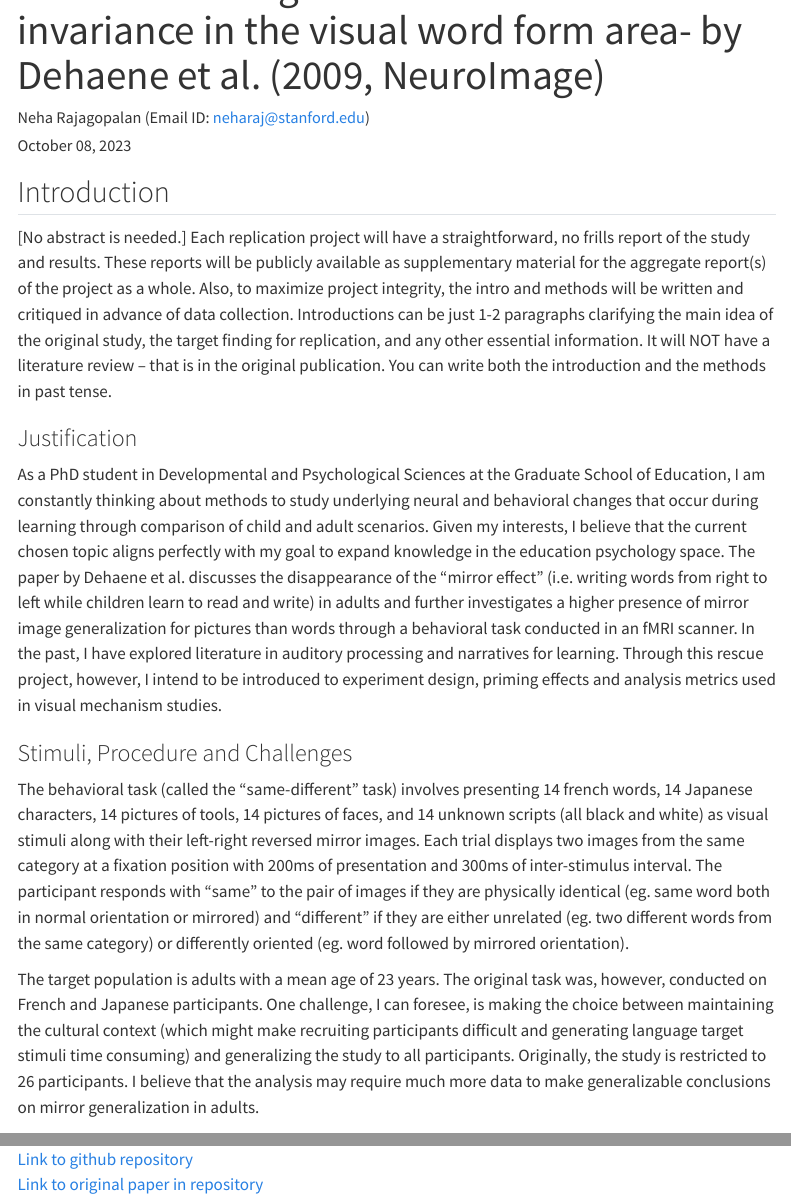
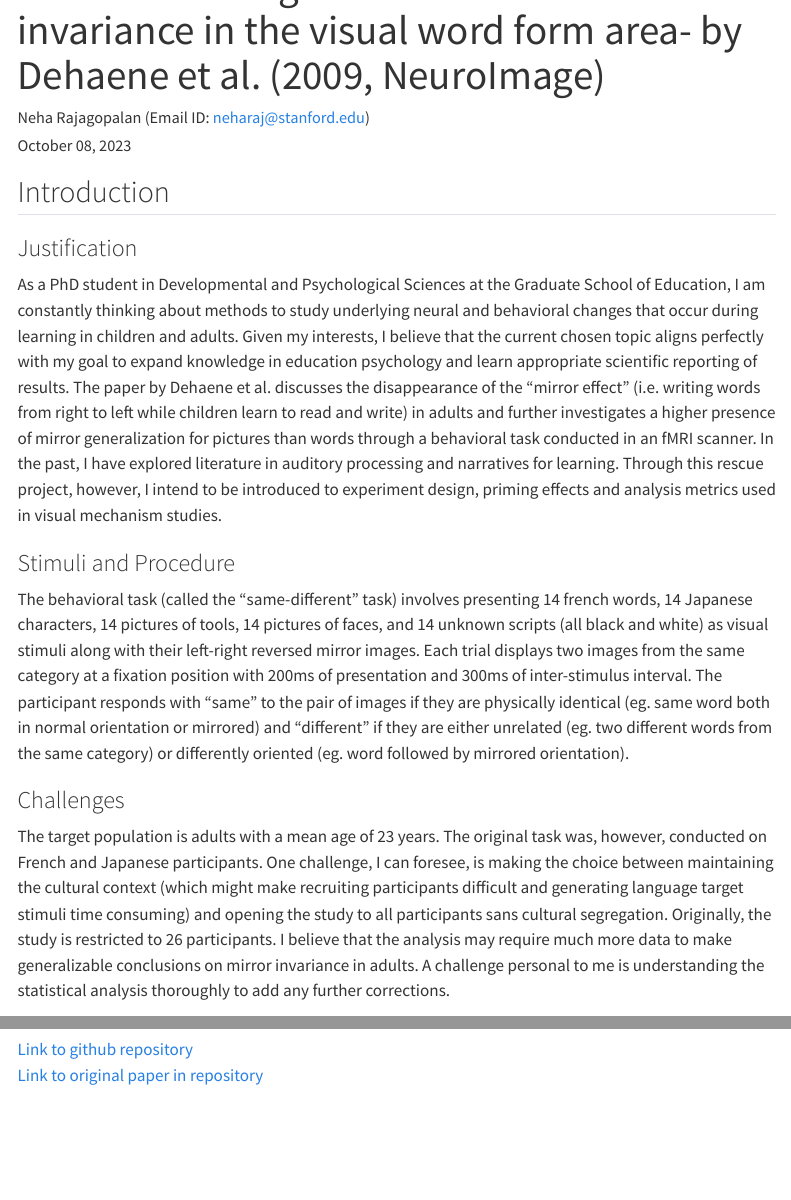
Before and after one commit to psych251/dehaene2009_rescue, a Quarto document (writeup/Replication Report Template.qmd): the page in a window 1100 px wide, from 100 px down, and a second part further down, joined at a grey line. Rendered offline with R 4.5, knitr and Pandoc in place of Quarto, with nearby package versions; menus at the side of the page are left out.

Commit message:
Modify writeup file

```diff
--- a/writeup/Replication Report Template.qmd
+++ b/writeup/Replication Report Template.qmd
@@ -12,15 +12,16 @@ format:
 
 ## Introduction
 
-[No abstract is needed.]  Each replication project will have a straightforward, no frills report of the study and results.  These reports will be publicly available as supplementary material for the aggregate report(s) of the project as a whole.  Also, to maximize project integrity, the intro and methods will be written and critiqued in advance of data collection.  Introductions can be just 1-2 paragraphs clarifying the main idea of the original study, the target finding for replication, and any other essential information.  It will NOT have a literature review -- that is in the original publication. You can write both the introduction and the methods in past tense.
+<!-- [No abstract is needed.]  Each replication project will have a straightforward, no frills report of the study and results.  These reports will be publicly available as supplementary material for the aggregate report(s) of the project as a whole.  Also, to maximize project integrity, the intro and methods will be written and critiqued in advance of data collection.  Introductions can be just 1-2 paragraphs clarifying the main idea of the original study, the target finding for replication, and any other essential information.  It will NOT have a literature review -- that is in the original publication. You can write both the introduction and the methods in past tense.  -->
 
 ### Justification
-As a PhD student in Developmental and Psychological Sciences at the Graduate School of Education, I am constantly thinking about methods to study underlying neural and behavioral changes that occur during learning through comparison of child and adult scenarios. Given my interests, I believe that the current chosen topic aligns perfectly with my goal to expand knowledge in the education psychology space. The paper by Dehaene et al. discusses the disappearance of the “mirror effect” (i.e. writing words from right to left while children learn to read and write) in adults and further investigates a higher presence of mirror image generalization for pictures than words through a behavioral task conducted in an fMRI scanner. In the past, I have explored literature in auditory processing and narratives for learning. Through this rescue project, however, I intend to be introduced to experiment design, priming effects and analysis metrics used in visual mechanism studies.
+As a PhD student in Developmental and Psychological Sciences at the Graduate School of Education, I am constantly thinking about methods to study underlying neural and behavioral changes that occur during learning in children and adults. Given my interests, I believe that the current chosen topic aligns perfectly with my goal to expand knowledge in education psychology and learn appropriate scientific reporting of results. The paper by Dehaene et al. discusses the disappearance of the “mirror effect” (i.e. writing words from right to left while children learn to read and write) in adults and further investigates a higher presence of mirror generalization for pictures than words through a behavioral task conducted in an fMRI scanner. In the past, I have explored literature in auditory processing and narratives for learning. Through this rescue project, however, I intend to be introduced to experiment design, priming effects and analysis metrics used in visual mechanism studies.
 
-### Stimuli, Procedure and Challenges
+### Stimuli and Procedure
 The behavioral task (called the “same-different” task) involves presenting 14 french words, 14 Japanese characters, 14 pictures of tools, 14 pictures of faces, and 14 unknown scripts (all black and white) as visual stimuli along with their left-right reversed mirror images. Each trial displays two images from the same category at a fixation position with 200ms of presentation and 300ms of inter-stimulus interval. The participant responds with “same” to the pair of images if they are physically identical (eg. same word both in normal orientation or mirrored) and “different” if they are either unrelated (eg. two different words from the same category) or differently oriented (eg. word followed by mirrored orientation).
 
-The target population is adults with a mean age of 23 years. The original task was, however, conducted on French and Japanese participants. One challenge, I can foresee, is making the choice between maintaining the cultural context (which might make recruiting participants difficult and generating language target stimuli time consuming) and generalizing the study to all participants. Originally, the study is restricted to 26 participants. I believe that the analysis may require much more data to make generalizable conclusions on mirror generalization in adults.
+### Challenges
+The target population is adults with a mean age of 23 years. The original task was, however, conducted on French and Japanese participants. One challenge, I can foresee, is making the choice between maintaining the cultural context (which might make recruiting participants difficult and generating language target stimuli time consuming) and opening the study to all participants sans cultural segregation. Originally, the study is restricted to 26 participants. I believe that the analysis may require much more data to make generalizable conclusions on mirror invariance in adults. A challenge personal to me is understanding the statistical analysis thoroughly to add any further corrections.
 
 ### Links to repository and original paper
 [Link to github repository](https://github.com/psych251/dehaene2009_rescue)
```
Also changed, not shown: 1 other file.
